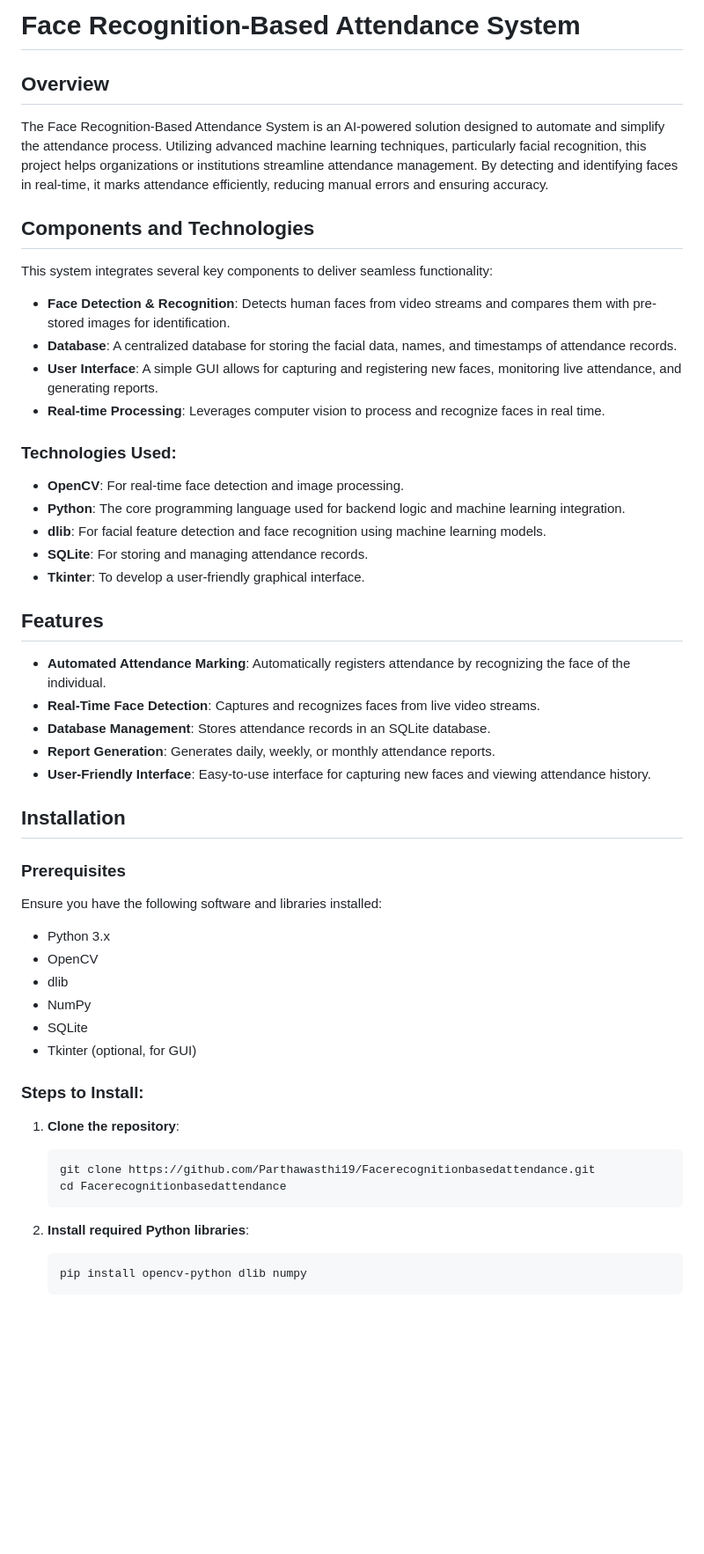
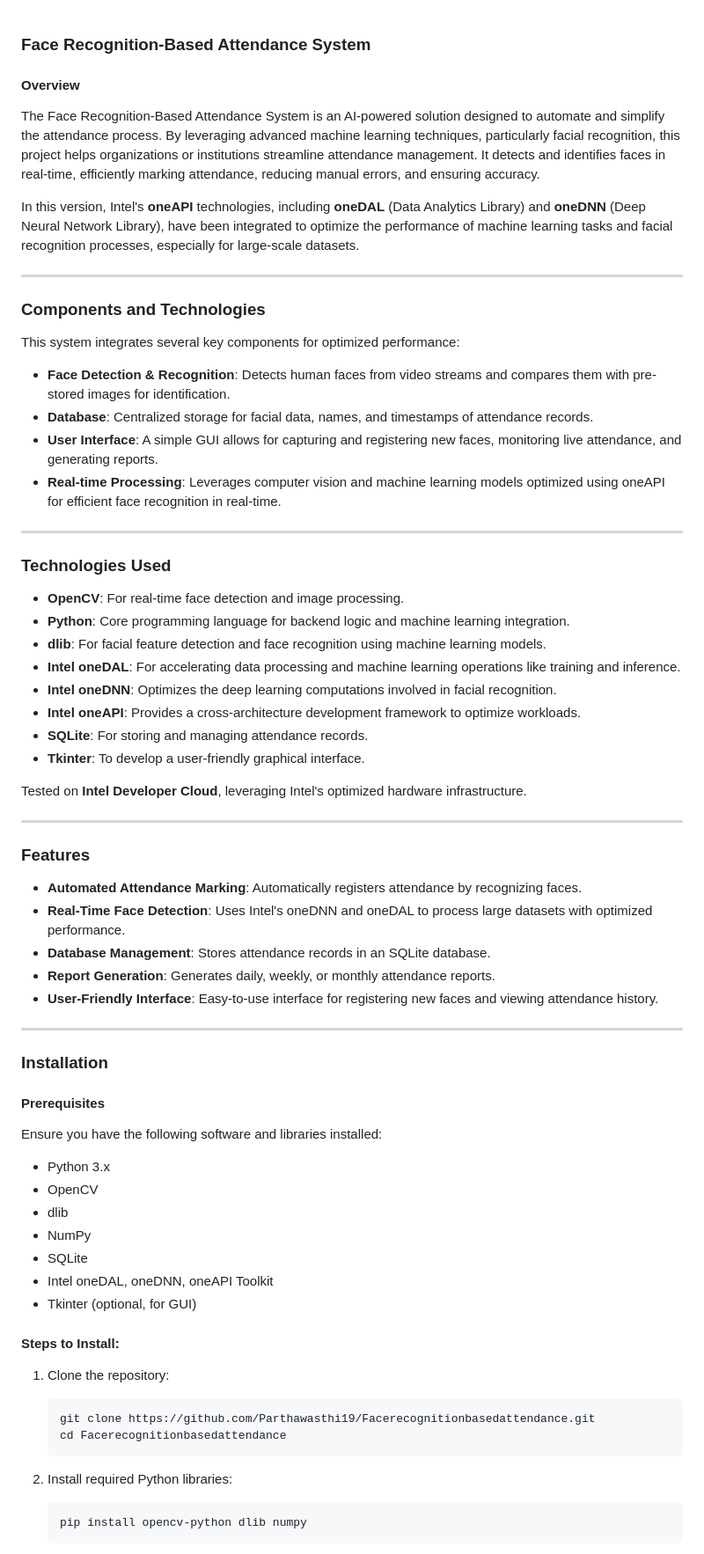
Before and after one commit to Parthawasthi19/Facerecognitionbasedattendance, a Markdown page: README.md, the part around one of its changes. Shown at 88% size. Rendered like a GitHub page; blank space fills up the shorter version.

````diff
--- a/README.md
+++ b/README.md
@@ -1,48 +1,72 @@
-# Face Recognition-Based Attendance System
 
-## Overview
-The Face Recognition-Based Attendance System is an AI-powered solution designed to automate and simplify the attendance process. Utilizing advanced machine learning techniques, particularly facial recognition, this project helps organizations or institutions streamline attendance management. By detecting and identifying faces in real-time, it marks attendance efficiently, reducing manual errors and ensuring accuracy.
+### Face Recognition-Based Attendance System
+#### Overview
+The Face Recognition-Based Attendance System is an AI-powered solution designed to automate and simplify the attendance process. By leveraging advanced machine learning techniques, particularly facial recognition, this project helps organizations or institutions streamline attendance management. It detects and identifies faces in real-time, efficiently marking attendance, reducing manual errors, and ensuring accuracy.
 
-## Components and Technologies
-This system integrates several key components to deliver seamless functionality:
+In this version, Intel's **oneAPI** technologies, including **oneDAL** (Data Analytics Library) and **oneDNN** (Deep Neural Network Library), have been integrated to optimize the performance of machine learning tasks and facial recognition processes, especially for large-scale datasets.
+
+---
+
+### Components and Technologies
+
+This system integrates several key components for optimized performance:
+
 - **Face Detection & Recognition**: Detects human faces from video streams and compares them with pre-stored images for identification.
-- **Database**: A centralized database for storing the facial data, names, and timestamps of attendance records.
+- **Database**: Centralized storage for facial data, names, and timestamps of attendance records.
 - **User Interface**: A simple GUI allows for capturing and registering new faces, monitoring live attendance, and generating reports.
-- **Real-time Processing**: Leverages computer vision to process and recognize faces in real time.
+- **Real-time Processing**: Leverages computer vision and machine learning models optimized using oneAPI for efficient face recognition in real-time.
 
-### Technologies Used:
+---
+
+### Technologies Used
+
 - **OpenCV**: For real-time face detection and image processing.
-- **Python**: The core programming language used for backend logic and machine learning integration.
+- **Python**: Core programming language for backend logic and machine learning integration.
 - **dlib**: For facial feature detection and face recognition using machine learning models.
+- **Intel oneDAL**: For accelerating data processing and machine learning operations like training and inference.
+- **Intel oneDNN**: Optimizes the deep learning computations involved in facial recognition.
+- **Intel oneAPI**: Provides a cross-architecture development framework to optimize workloads.
 - **SQLite**: For storing and managing attendance records.
 - **Tkinter**: To develop a user-friendly graphical interface.
 
-## Features
-- **Automated Attendance Marking**: Automatically registers attendance by recognizing the face of the individual.
-- **Real-Time Face Detection**: Captures and recognizes faces from live video streams.
+Tested on **Intel Developer Cloud**, leveraging Intel's optimized hardware infrastructure.
+
+---
+
+### Features
+
+- **Automated Attendance Marking**: Automatically registers attendance by recognizing faces.
+- **Real-Time Face Detection**: Uses Intel's oneDNN and oneDAL to process large datasets with optimized performance.
 - **Database Management**: Stores attendance records in an SQLite database.
 - **Report Generation**: Generates daily, weekly, or monthly attendance reports.
-- **User-Friendly Interface**: Easy-to-use interface for capturing new faces and viewing attendance history.
+- **User-Friendly Interface**: Easy-to-use interface for registering new faces and viewing attendance history.
 
-## Installation
+---
 
-### Prerequisites
+### Installation
+
+#### Prerequisites
 Ensure you have the following software and libraries installed:
+
 - Python 3.x
 - OpenCV
 - dlib
 - NumPy
 - SQLite
+- Intel oneDAL, oneDNN, oneAPI Toolkit
 - Tkinter (optional, for GUI)
 
-### Steps to Install:
-1. **Clone the repository**:
+#### Steps to Install:
+
+1. Clone the repository:
+
    ```bash
    git clone https://github.com/Parthawasthi19/Facerecognitionbasedattendance.git
    cd Facerecognitionbasedattendance
    ```
 
-2. **Install required Python libraries**:
+2. Install required Python libraries:
+
    ```bash
    pip install opencv-python dlib numpy
    ```
````
Also changed, not shown: other parts of README.md (+36 -12 lines).
